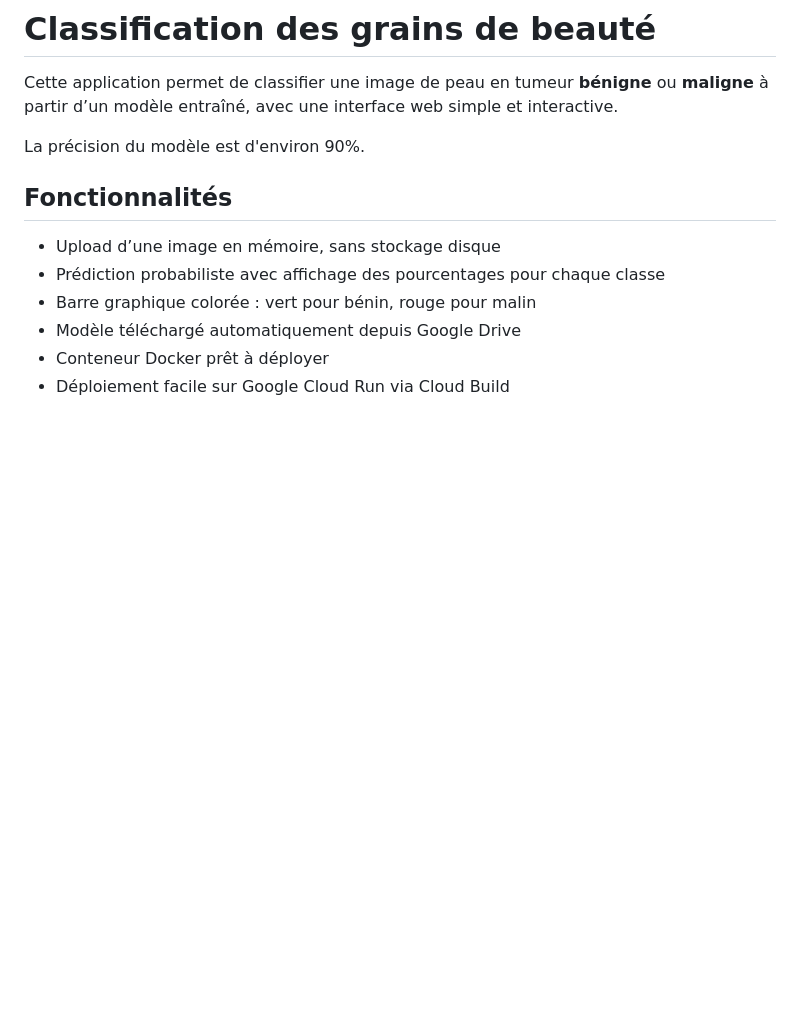
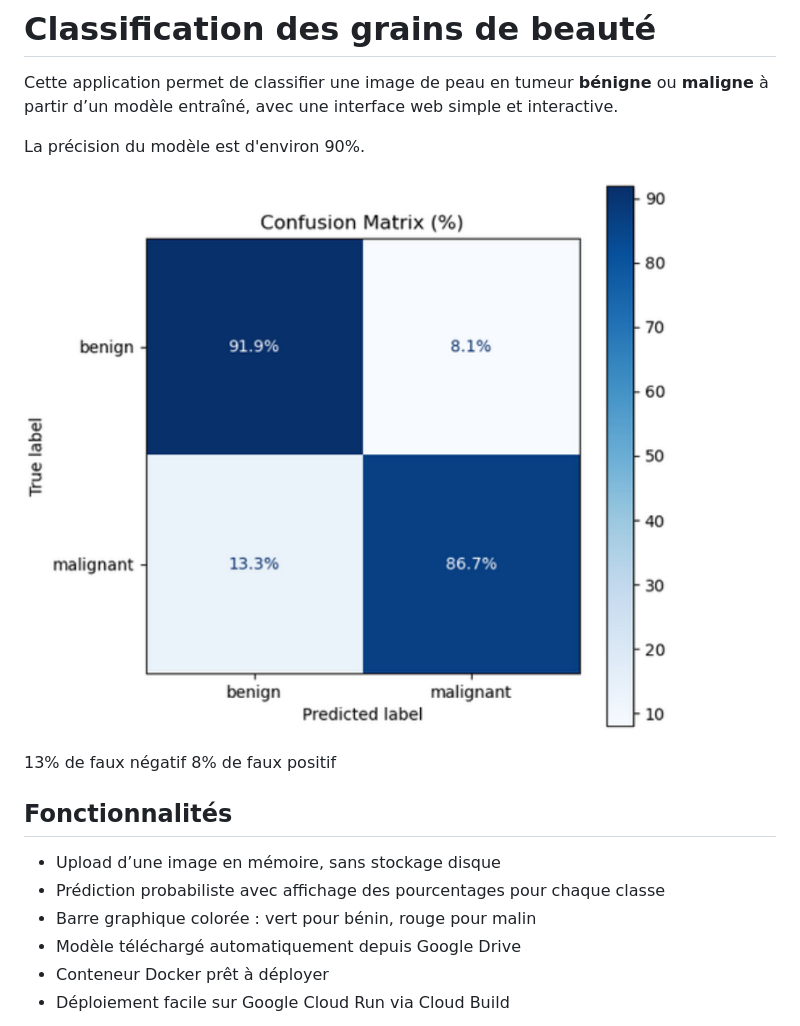
Before and after one commit to artdeoich/skin-prediction, a Markdown page: README.md, the part around the change. GitHub-like rendering; pictures changed too: assets/matrix-confusion.png (added); blank space fills up the shorter version.

```diff
--- a/README.md
+++ b/README.md
@@ -4,6 +4,11 @@ Cette application permet de classifier une image de peau en tumeur **bénigne**
 à partir d’un modèle entraîné, avec une interface web simple et interactive.
 
 La précision du modèle est d'environ 90%.
+
+![Matrice de confusion](assets/matrix-confusion.png)
+
+13% de faux négatif
+8% de faux positif
 
 ## Fonctionnalités
 
```
